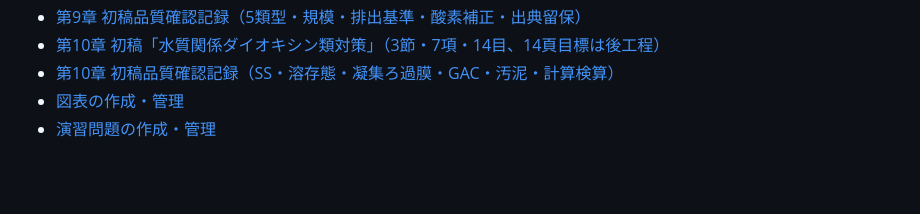
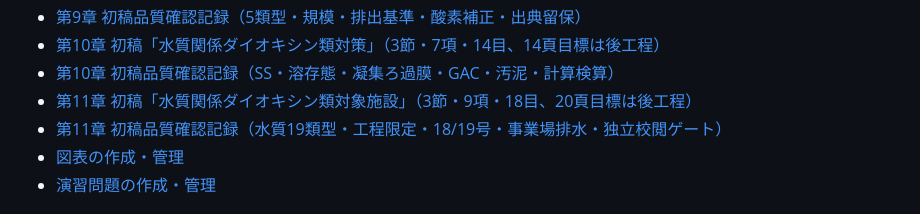
Before and after one commit to rhodanus2179/dioxin-studyware, a Markdown page: books/dioxin-guide/README.md, the part around the change. Rendered like a GitHub page; blank space fills up the shorter version.

Commit message:
docs(book): register chapter 11 draft and quality review

```diff
--- a/books/dioxin-guide/README.md
+++ b/books/dioxin-guide/README.md
@@ -40,6 +40,8 @@
 - [第9章 初稿品質確認記録（5類型・規模・排出基準・酸素補正・出典留保）](reviews/chapter-09-review-v0.1.md)
 - [第10章 初稿「水質関係ダイオキシン類対策」（3節・7項・14目、14頁目標は後工程）](manuscript/chapter-10.md)
 - [第10章 初稿品質確認記録（SS・溶存態・凝集ろ過膜・GAC・汚泥・計算検算）](reviews/chapter-10-review-v0.1.md)
+- [第11章 初稿「水質関係ダイオキシン類対象施設」（3節・9項・18目、20頁目標は後工程）](manuscript/chapter-11.md)
+- [第11章 初稿品質確認記録（水質19類型・工程限定・18/19号・事業場排水・独立校閲ゲート）](reviews/chapter-11-review-v0.1.md)
 - [図表の作成・管理](figures/README.md)
 - [演習問題の作成・管理](exercises/README.md)
 
```
